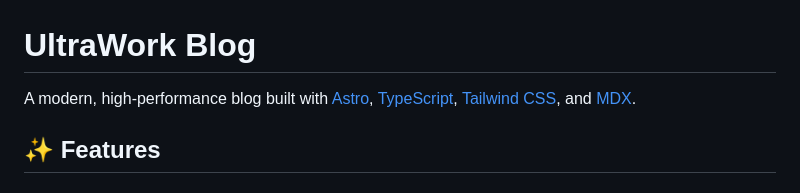
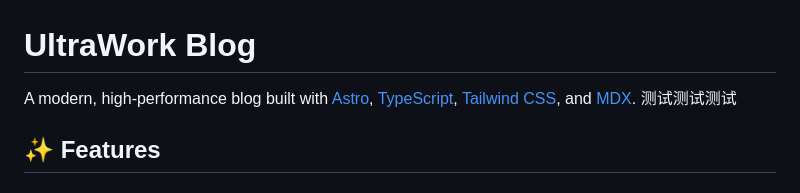
Before and after one commit to ycxxxxxccc/blog-ultrawork, a Markdown page: README.md, the part around the change. Rendered like a GitHub page.

Commit message:
Add test text to README
Added placeholder text for testing purposes.

```diff
--- a/README.md
+++ b/README.md
@@ -1,7 +1,7 @@
 # UltraWork Blog
 
 A modern, high-performance blog built with [Astro](https://astro.build), [TypeScript](https://www.typescriptlang.org/), [Tailwind CSS](https://tailwindcss.com/), and [MDX](https://mdxjs.com/).
-
+测试测试测试
 ## ✨ Features
 
 ### Core Functionality
```
